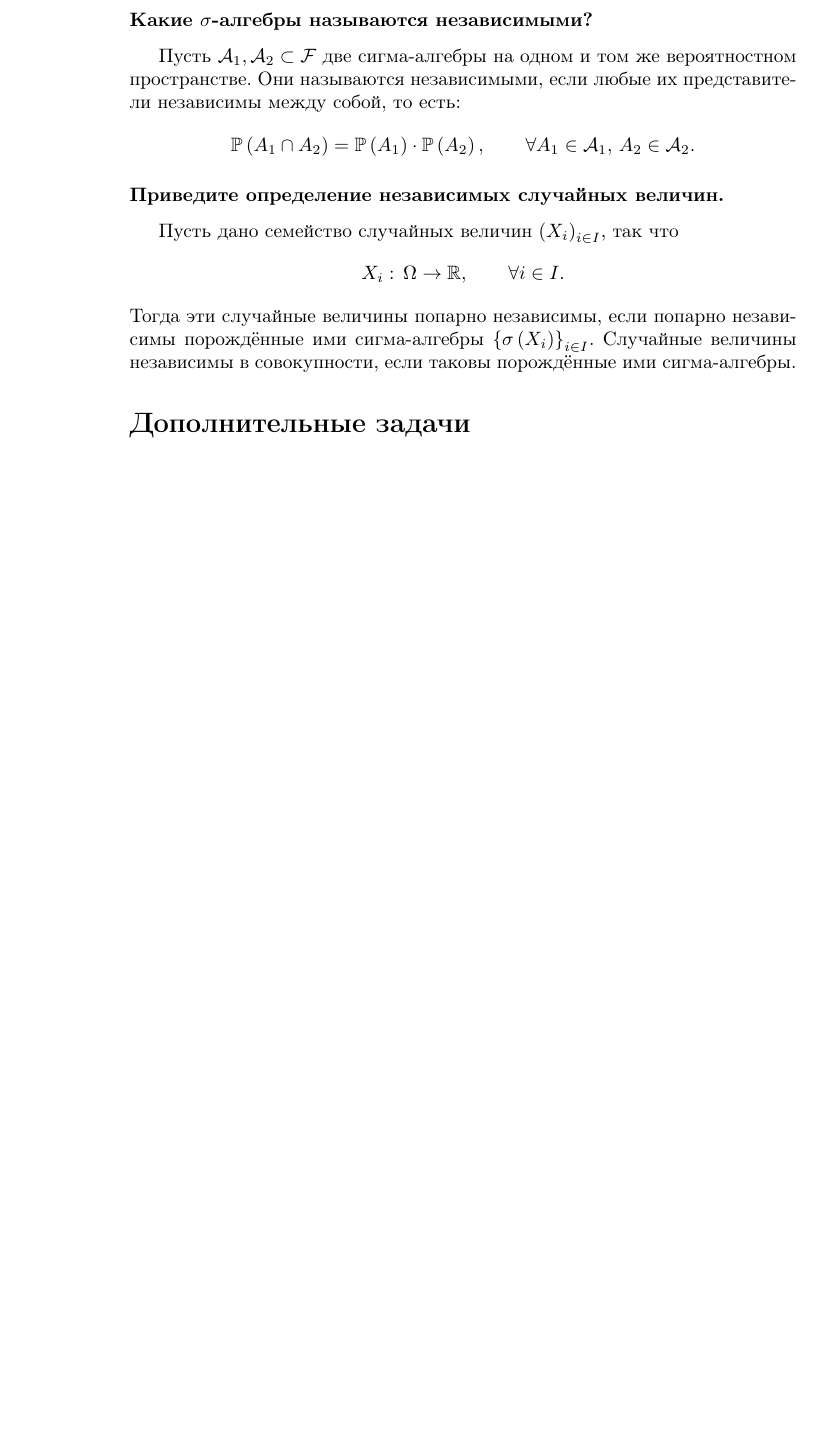
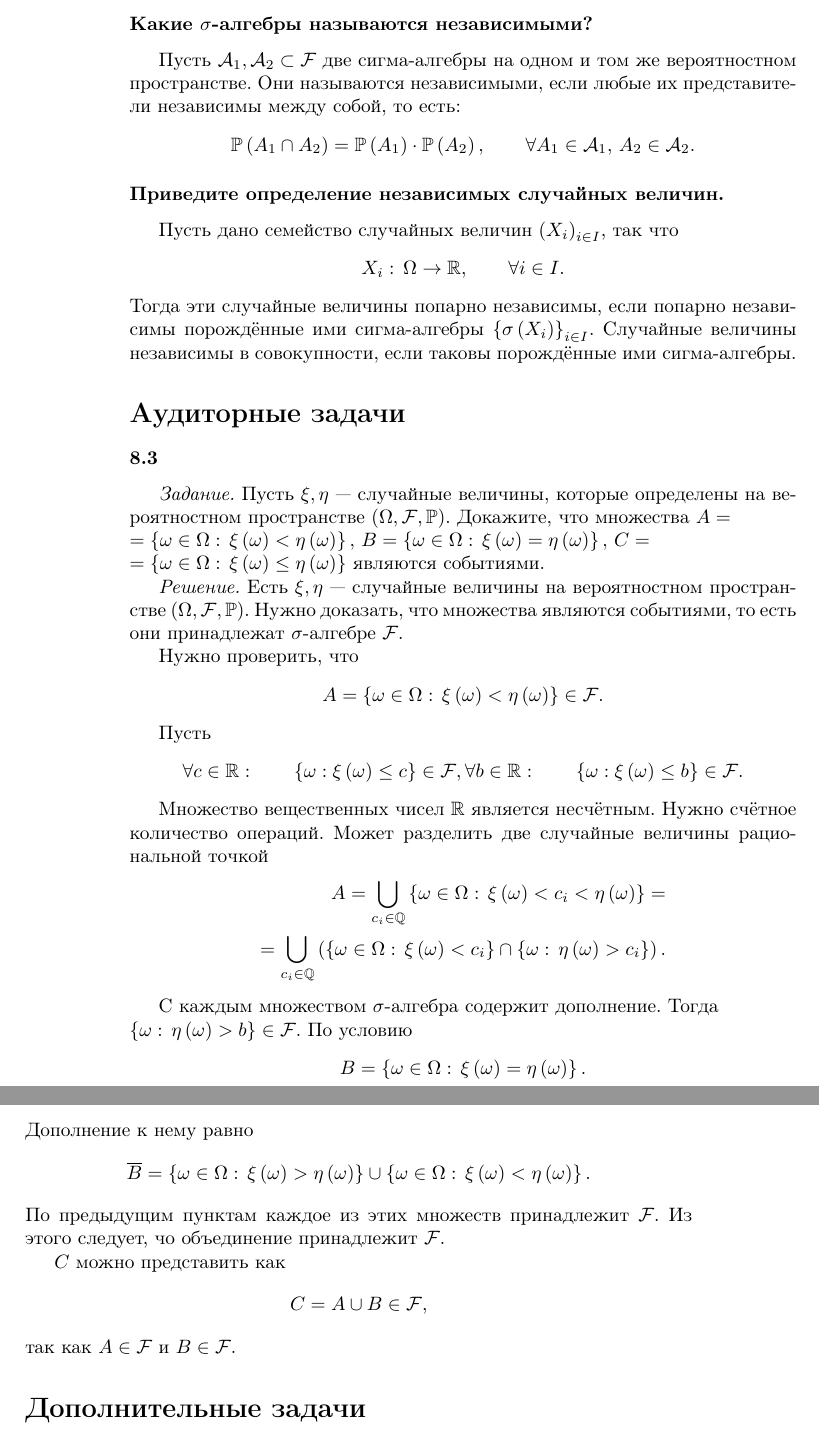
Before and after one commit to Helga-Helga/ProbabilityTheory, a LaTeX thesis (index.tex, which reads lessons/lesson8.tex): part of page 158 of 158 before the commit and two parts of pages 158 and 159 of 159 after it, the two joined at a grey line, cut so that both start at the same text, the shorter picture padded with empty space. Compiled offline with pdfLaTeX.

Commit message:
Added 8.3

```diff
--- a/lessons/lesson8.tex
+++ b/lessons/lesson8.tex
@@ -56,6 +56,81 @@ $$X_i: \,
 если попарно независимы порождённые ими сигма-алгебры $ \left\{ \sigma \left( X_i \right) \right\}_{i \in I} $.
 Случайные величины независимы в совокупности, если таковы порождённые ими сигма-алгебры.
 
+\addcontentsline{toc}{section}{Аудиторные задачи}
+\section*{Аудиторные задачи}
+
+\subsubsection*{8.3}
+
+\textit{Задание.} Пусть $ \xi, \eta $ --- случайные величины, которые определены на вероятностном пространстве $ \left( \Omega, \mathcal{F}, \mathbb{P} \right) $.
+Докажите,
+что множества
+$A = \\
+= \left\{ \omega \in \Omega: \,
+\xi \left( \omega \right) <
+\eta \left( \omega \right) \right\}, \,
+B =
+\left\{ \omega \in \Omega: \,
+\xi \left( \omega \right) =
+\eta \left( \omega \right) \right\}, \,
+C = \\
+= \left\{ \omega \in \Omega: \,
+\xi \left( \omega \right) \leq
+\eta \left( \omega \right) \right\} $
+являются событиями.
+
+\textit{Решение.} Есть $ \xi, \eta $ --- случайные величины на вероятностном пространстве $ \left( \Omega, \mathcal{F}, \mathbb{P} \right) $.
+Нужно доказать, что множества являются событиями, то есть они принадлежат $ \sigma $-алгебре $ \mathcal{F} $.
+
+Нужно проверить, что
+$$A =
+\left\{ \omega \in \Omega: \,
+\xi \left( \omega \right) <
+\eta \left( \omega \right) \right\} \in
+\mathcal{F}.$$
+
+Пусть
+$$ \forall c \in \mathbb{R}: \qquad \left\{ \omega: \xi \left( \omega \right) \leq c \right\} \in \mathcal{F}, \\
+\forall b \in \mathbb{R}: \qquad \left\{ \omega: \xi \left( \omega \right) \leq b \right\} \in \mathcal{F}.$$
+
+Множество вещественных чисел $ \mathbb{R} $ является несчётным.
+Нужно счётное количество операций.
+Может разделить две случайные величины рациональной точкой
+\begin{equation*}
+\begin{split}
+A =
+\bigcup \limits_{c_i \in \mathbb{Q} } \left\{ \omega \in \Omega: \, \xi \left( \omega \right) < c_i < \eta \left( \omega \right) \right\} = \\
+= \bigcup \limits_{c_i \in \mathbb{Q} }
+\left( \left\{ \omega \in \Omega: \, \xi \left( \omega \right) < c_i \right\} \cap
+\left\{ \omega: \, \eta \left( \omega \right) > c_i \right\} \right).
+\end{split}
+\end{equation*}
+
+С каждым множеством $ \sigma $-алгебра содержит дополнение.
+Тогда
+$ \\
+\left\{ \omega: \, \eta \left( \omega \right) > b \right\} \in
+\mathcal{F} $.
+По условию
+$$B =
+\left\{ \omega \in \Omega: \,
+\xi \left( \omega \right) =
+\eta \left( \omega \right) \right\}.$$
+Дополнение к нему равно
+$$ \overline{B} =
+\left\{ \omega \in \Omega: \,
+\xi \left( \omega \right) >
+\eta \left( \omega \right) \right\} \cup
+\left\{ \omega \in \Omega: \,
+\xi \left( \omega \right) <
+\eta \left( \omega \right) \right\}.$$
+По предыдущим пунктам каждое из этих множеств принадлежит $ \mathcal{F} $.
+Из этого следует, чо объединение принадлежит $ \mathcal{F} $.
+
+$C$ можно представить как
+$$C =
+A \cup B \in \mathcal{F},$$
+так как $A \in \mathcal{F} $ и $B \in \mathcal{F} $.
+
 \addcontentsline{toc}{section}{Дополнительные задачи}
 \section*{Дополнительные задачи}
 
```
Also changed, not shown: index.pdf.
